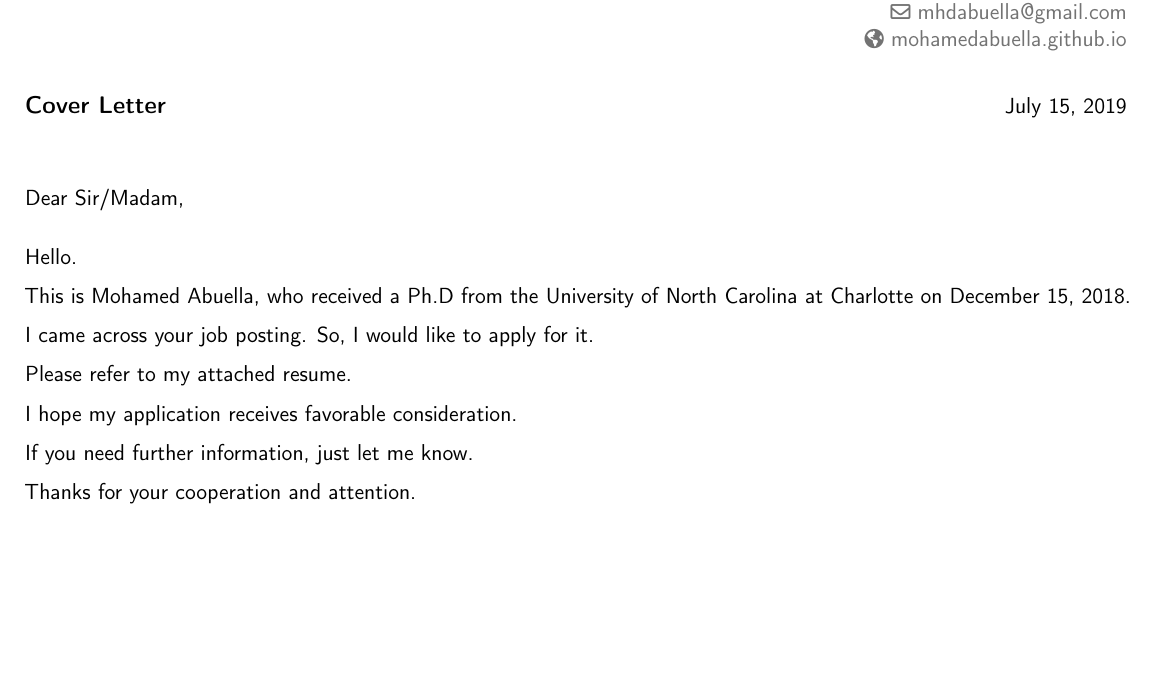
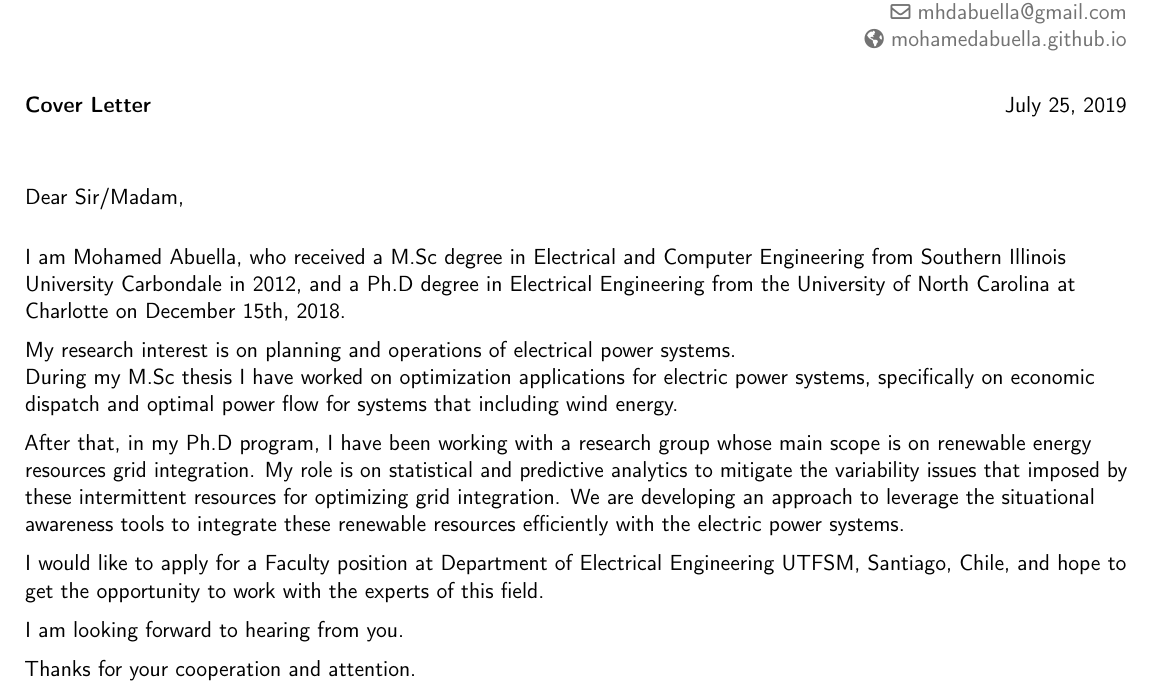
Before and after one commit to MohamedAbuella/Mohamed-Abuella-Resume, a LaTeX CV (Modernize Grid Resume/Modern_Grid_CV_Resume Latex files/Mohamed Abuella_CoverLetter.tex): part of the page, cut so that both start at the same text, the shorter picture padded with empty space. Compiled offline with pdfLaTeX.

Commit message:
Add files via upload

```diff
--- a/Modernize Grid Resume/Modern_Grid_CV_Resume Latex files/Short_Coverletter.tex
+++ b/Modernize Grid Resume/Modern_Grid_CV_Resume Latex files/Mohamed Abuella_CoverLetter.tex
@@ -53,9 +53,9 @@
 %\social[googlescholar]{Mohamed Abuella} % <====================================
 %\social[researchgate]{Mohamed Abuella} % <=====================================
 %
-\social[GS][scholar.google.com/citations?user=nJbFUkcAAAAJ&hl=en]{Scholar: Mohamed Abuella}
+%\social[GS][scholar.google.com/citations?user=nJbFUkcAAAAJ&hl=en]{Scholar: Mohamed Abuella}
 
-                             % optional, remove / comment the line if not wanted
+                           % optional, remove / comment the line if not wanted
 %\extrainfo{additional information}                 % optional, remove / comment the line if not wanted
 %\photo[64pt][0.4pt]{picture}                       % optional, remove / comment the line if not wanted; '64pt' is the height the picture must be resized to, 0.4pt is the thickness of the frame around it (put it to 0pt for no frame) and 'picture' is the name of the picture file
 %\quote{Some quote}                                 % optional, remove / comment the line if not wanted
@@ -83,34 +83,31 @@
 %-----       letter       ---------------------------------------------------------
 % recipient data
 %\recipient{Company Recruitment team}{Company, Inc.\\123 somestreet\\some city}
-\recipient{\large{Cover Letter}}{}
+\recipient{Cover Letter}{}
 %\begin{center}
 %{\textbf{Cover Letter}}
 %\end{center}
-\date{July 15, 2019}
+\date{July 25, 2019}
 \opening{Dear Sir/Madam,}
+%\opening{Dr. Jorge Ardila,}
 \closing{Yours sincerely,}
 %\enclosure[Attached]{curriculum vit\ae{}}          % use an optional argument to use a string other than "Enclosure", or redefine \enclname
 \makelettertitle
 
+I am Mohamed Abuella, who received a M.Sc degree in Electrical and Computer
+Engineering from Southern Illinois University Carbondale in 2012, and a Ph.D degree in Electrical Engineering from the University of North Carolina at Charlotte on December 15th, 2018.
 
-Hello.
+My research interest is on planning and operations of electrical power systems. \\ During my M.Sc thesis I have worked on optimization applications for electric power systems, specifically on economic dispatch and optimal power flow for systems that including wind energy.
 
-This is Mohamed Abuella, who received a Ph.D from the University of North Carolina at Charlotte on December 15, 2018.
+After that, in my Ph.D program, I have been working with a research group whose main scope is on renewable energy resources grid integration. My role is on statistical and predictive analytics to mitigate the variability issues that imposed by these intermittent resources for optimizing grid integration. We are developing an approach to leverage the situational awareness tools to integrate these renewable resources efficiently with the electric power systems.
 
-I came across your job posting.
-%I came across your job posting of Senior Energy Engineer - Energy Innovations  at Arizona State University.
-So, I would like to apply for it.
+I would like to apply for a Faculty position at Department of Electrical Engineering UTFSM, Santiago, Chile, and hope to get the opportunity to work with the experts of this field.
 
-Please refer to my attached resume.
-
-I hope my application receives favorable consideration.
-
-If you need further information, just let me know.
+I am looking forward to hearing from you.
 
 Thanks for your cooperation and attention.
 
-
 \makeletterclosing
 
+
 %\clearpage\end{CJK*}                              % if you are typesetting your resume in Chinese using CJK; the \clearpage is required for fancyhdr to work correctly with CJK, though it kills the page numbering by making \lastpage undefined
```
Also changed, not shown: Modernize Grid Resume/Modern_Grid_CV_Resume Latex files/Mohamed Abuella_CV.tex (+1 -1 lines), Modernize Grid Resume/Modern_Grid_CV_Resume Latex files/Mohamed Abuella_Resume.tex (+1 -1 lines), Modernize Grid Resume/Modern_Grid_CV_Resume Latex files/Mohamed Abuella_CV.pdf, Modernize Grid Resume/Modern_Grid_CV_Resume Latex files/Mohamed Abuella_CoverLetter.pdf (added), Modernize Grid Resume/Modern_Grid_CV_Resume Latex files/Mohamed Abuella_Resume.pdf, Modernize Grid Resume/Modern_Grid_CV_Resume Latex files/Short_Coverletter.pdf, Modernize Grid Resume/Modern_Grid_CV_Resume Latex files/Mohamed Abuella_CoverLetter.tex (1 more changed lines), 9 other files.
